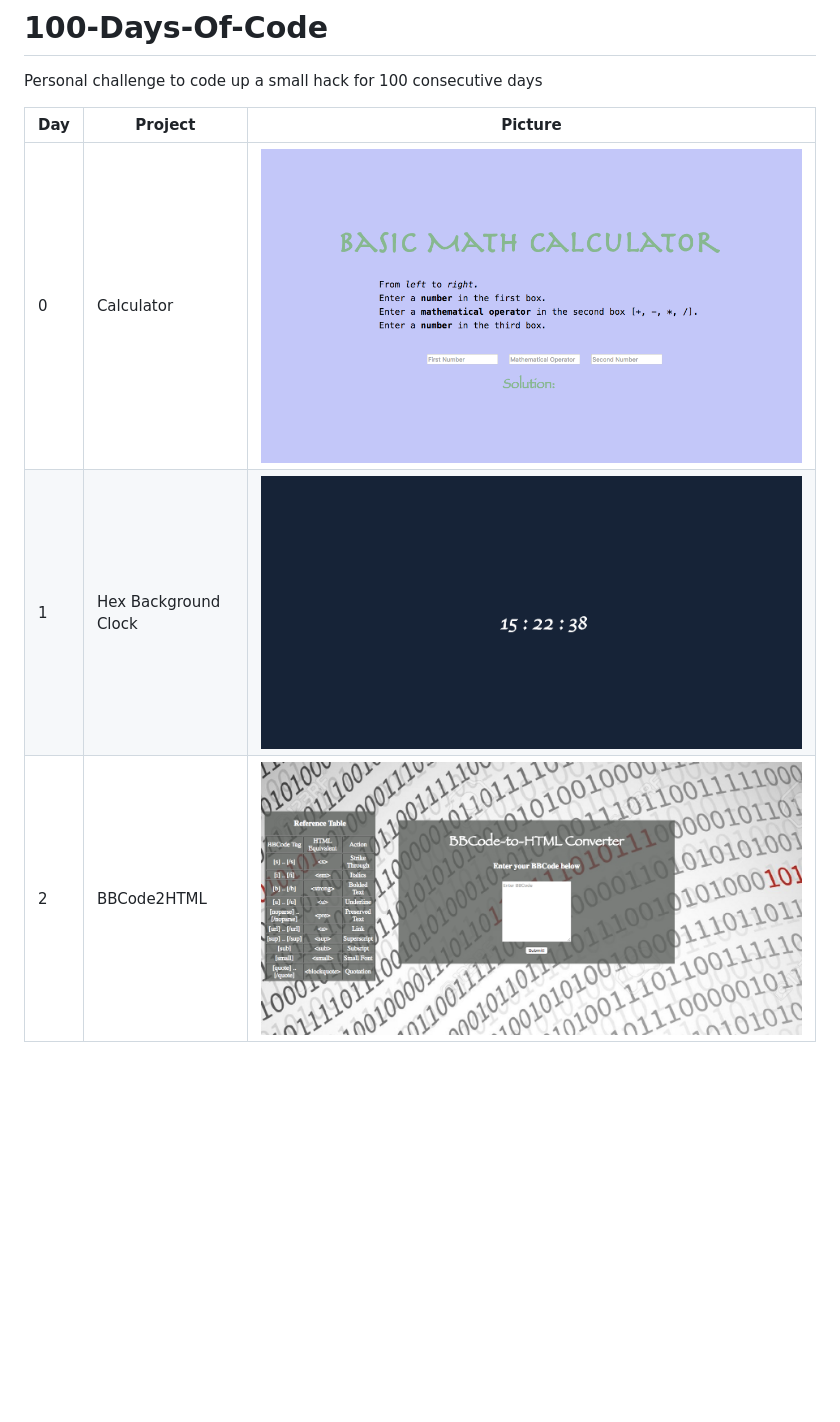
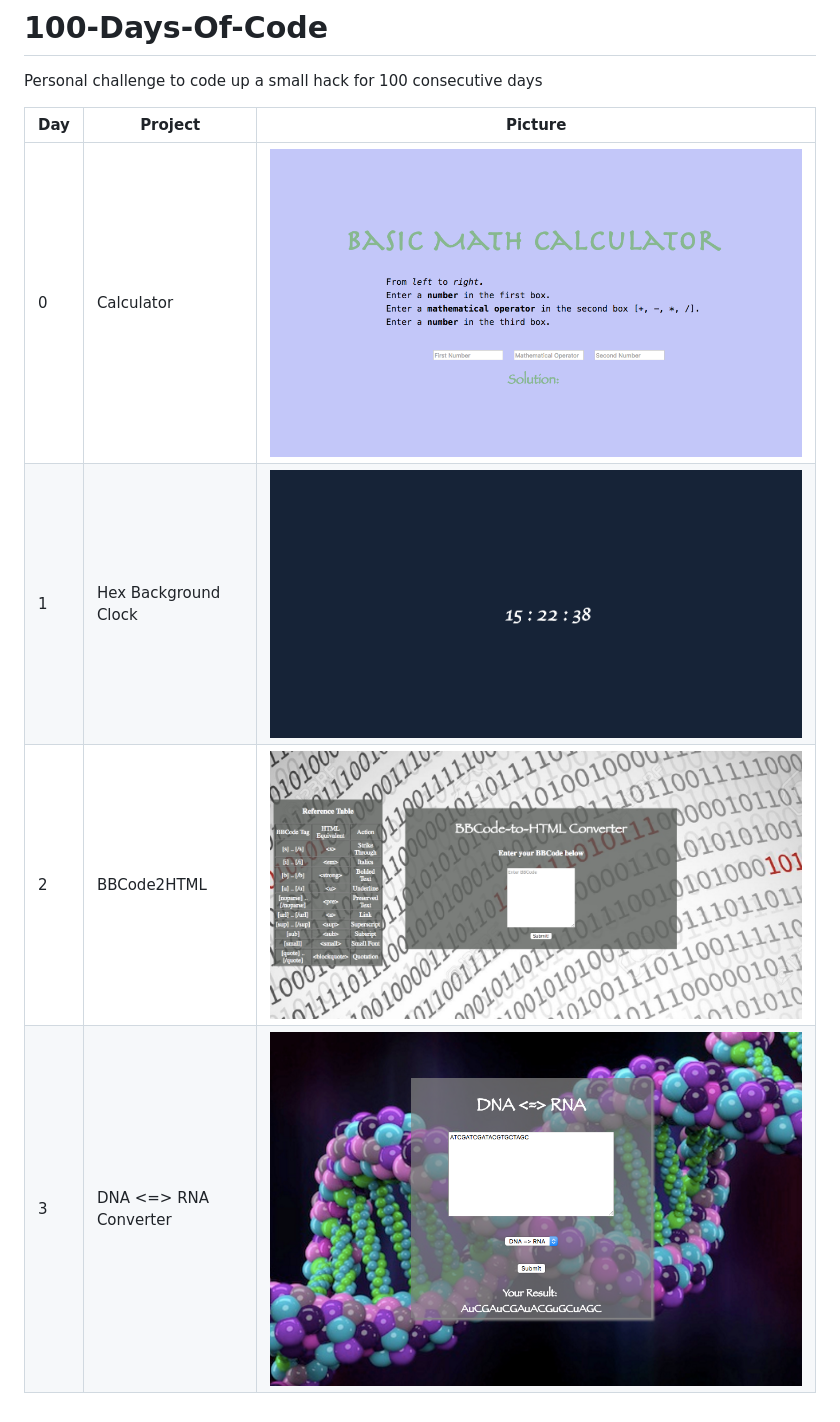
Before and after one commit to Dor-Ron/100-Days-Of-Code, a Markdown page: README.md, the part around the change. GitHub-like rendering; pictures changed too: 0_3/day3.png (added); blank space fills up the shorter version.

```diff
--- a/README.md
+++ b/README.md
@@ -1,8 +1,9 @@
 # 100-Days-Of-Code
 Personal challenge to code up a small hack for 100 consecutive days
 
-| Day  | Project              | Picture              |
-|------|----------------------|----------------------|
-| 0    | Calculator           | ![0](/0_0/day0.png)  |
-| 1    | Hex Background Clock | ![1](/0_1/day1.png)  |
-| 2    | BBCode2HTML          | ![2](/0_2/day02.png) |
+| Day  | Project                 | Picture               |
+|------|-------------------------|-----------------------|
+| 0    | Calculator              | ![0](./0_0/day0.png)  |
+| 1    | Hex Background Clock    | ![1](./0_1/day1.png)  |
+| 2    | BBCode2HTML             | ![2](./0_2/day02.png) |
+| 3    | DNA <=> RNA Converter   | ![3](./0_3/day3.png)  |
```
Also changed, not shown: 0_3/description.md (added, +7 -0 lines), 0_3/bg.jpg (added), 3 other files.
